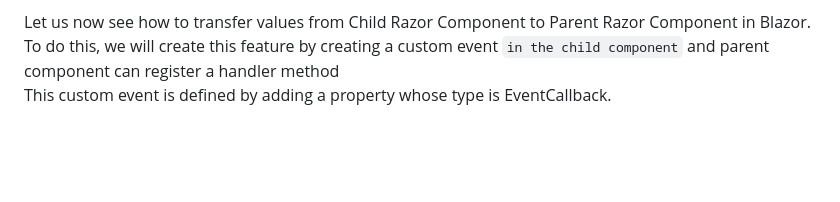
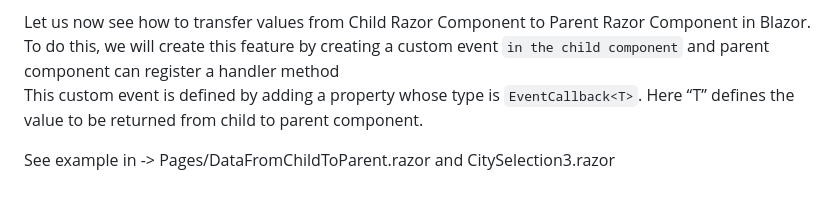
Before and after one commit to dark-doraemon/FirstBlazorApp, a Markdown page: README.md, the part around the change. GitHub-like rendering; blank space fills up the shorter version.

```diff
--- a/README.md
+++ b/README.md
@@ -191,4 +191,6 @@ See example in -> Pages/ChildComponent.razor - line 32 and TempComponent2.razor
 
 Let us now see how to transfer values from Child Razor Component to Parent Razor Component in Blazor. <br>
 To do this, we will create this feature by creating a custom event `in the child component` and parent component can register a handler method <br>
-This custom event is defined by adding a property whose type is EventCallback<T>.
+This custom event is defined by adding a property whose type is `EventCallback<T>`. Here “T” defines the value to be returned from child to parent component.
+
+See example in -> Pages/DataFromChildToParent.razor and CitySelection3.razor
```
